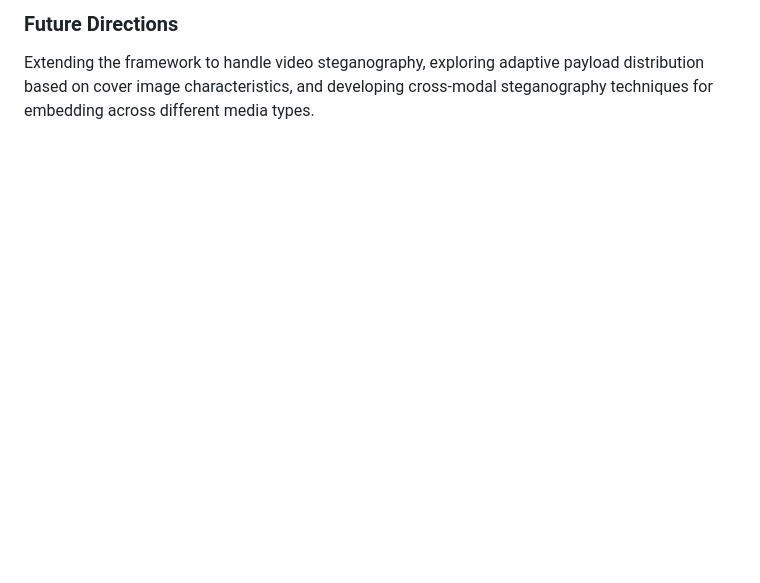
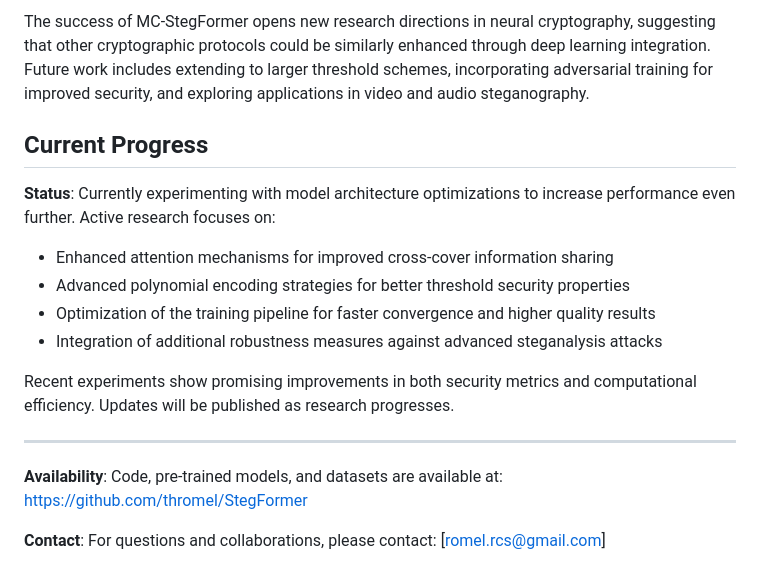
Before and after one commit to thromel/thromel.github.io, a Markdown page: _showcase/projects/stegformer-mc-multi-cover-image-steganography-with-distributed-secret-embedding.md, the part around one of its changes. GitHub-like rendering; blank space fills up the shorter version.

```diff
--- a/_showcase/projects/stegformer-mc-multi-cover-image-steganography-with-distributed-secret-embedding.md
+++ b/_showcase/projects/stegformer-mc-multi-cover-image-steganography-with-distributed-secret-embedding.md
@@ -97,4 +54,19 @@ This work advances the state-of-the-art in image steganography by introducing a
 
-### Future Directions
+The success of MC-StegFormer opens new research directions in neural cryptography, suggesting that other cryptographic protocols could be similarly enhanced through deep learning integration. Future work includes extending to larger threshold schemes, incorporating adversarial training for improved security, and exploring applications in video and audio steganography.
 
-Extending the framework to handle video steganography, exploring adaptive payload distribution based on cover image characteristics, and developing cross-modal steganography techniques for embedding across different media types.
+## Current Progress
+
+**Status**: Currently experimenting with model architecture optimizations to increase performance even further. Active research focuses on:
+
+- Enhanced attention mechanisms for improved cross-cover information sharing
+- Advanced polynomial encoding strategies for better threshold security properties
+- Optimization of the training pipeline for faster convergence and higher quality results
+- Integration of additional robustness measures against advanced steganalysis attacks
+
+Recent experiments show promising improvements in both security metrics and computational efficiency. Updates will be published as research progresses.
+
+---
+
+**Availability**: Code, pre-trained models, and datasets are available at: https://github.com/thromel/StegFormer
+
+**Contact**: For questions and collaborations, please contact: [romel.rcs@gmail.com]
```
Also changed, not shown: other parts of _showcase/projects/stegformer-mc-multi-cover-image-steganography-with-distributed-secret-embedding.md (+20 -63 lines).
